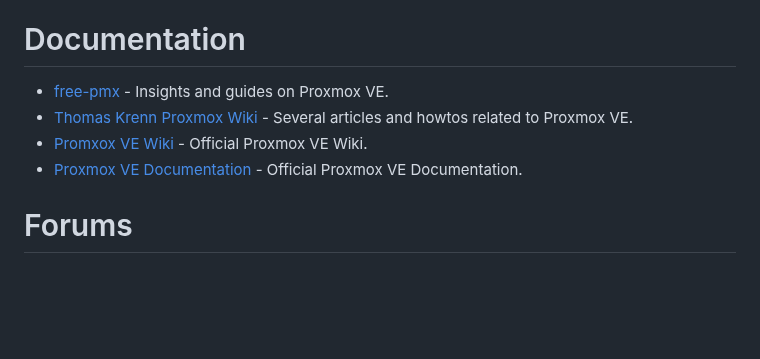
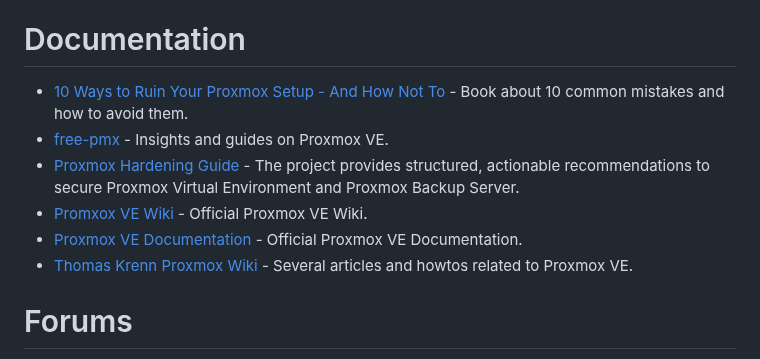
Before and after one commit to alexgoesgit/awesome-proxmox-ve-virtualization, a Markdown page: README.md, the part around the change. GitHub-like rendering; blank space fills up the shorter version.

Commit message:
Add Proxmox Hardening Guide and Book 10 Ways to Ruin Your Proxmox Setup added

```diff
--- a/README.md
+++ b/README.md
@@ -86,10 +86,12 @@
 
 # Documentation
 
+- [10 Ways to Ruin Your Proxmox Setup - And How Not To](https://github.com/SwamiRama/10-ways-to-ruin-proxmox) - Book about 10 common mistakes and how to avoid them.
 - [free-pmx](https://free-pmx.pages.dev/) - Insights and guides on Proxmox VE.
-- [Thomas Krenn Proxmox Wiki](https://www.thomas-krenn.com/de/wiki/Kategorie:Proxmox) - Several articles and howtos related to Proxmox VE.
+- [Proxmox Hardening Guide](https://github.com/HomeSecExplorer/Proxmox-Hardening-Guide) - The project provides structured, actionable recommendations to secure Proxmox Virtual Environment and Proxmox Backup Server.
 - [Promxox VE Wiki](https://pve.proxmox.com/wiki/Main_Page) - Official Proxmox VE Wiki.
 - [Proxmox VE Documentation](https://pve.proxmox.com/pve-docs/) - Official Proxmox VE Documentation.
+- [Thomas Krenn Proxmox Wiki](https://www.thomas-krenn.com/de/wiki/Kategorie:Proxmox) - Several articles and howtos related to Proxmox VE.
 
 # Forums
 
```
